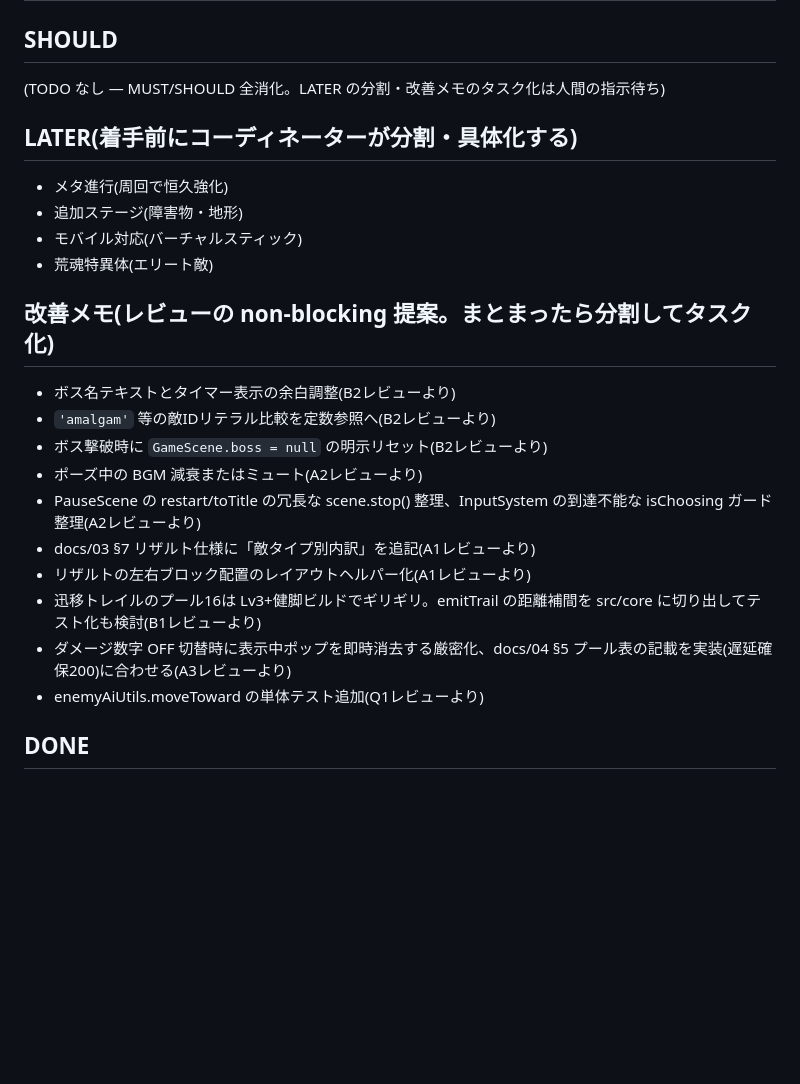
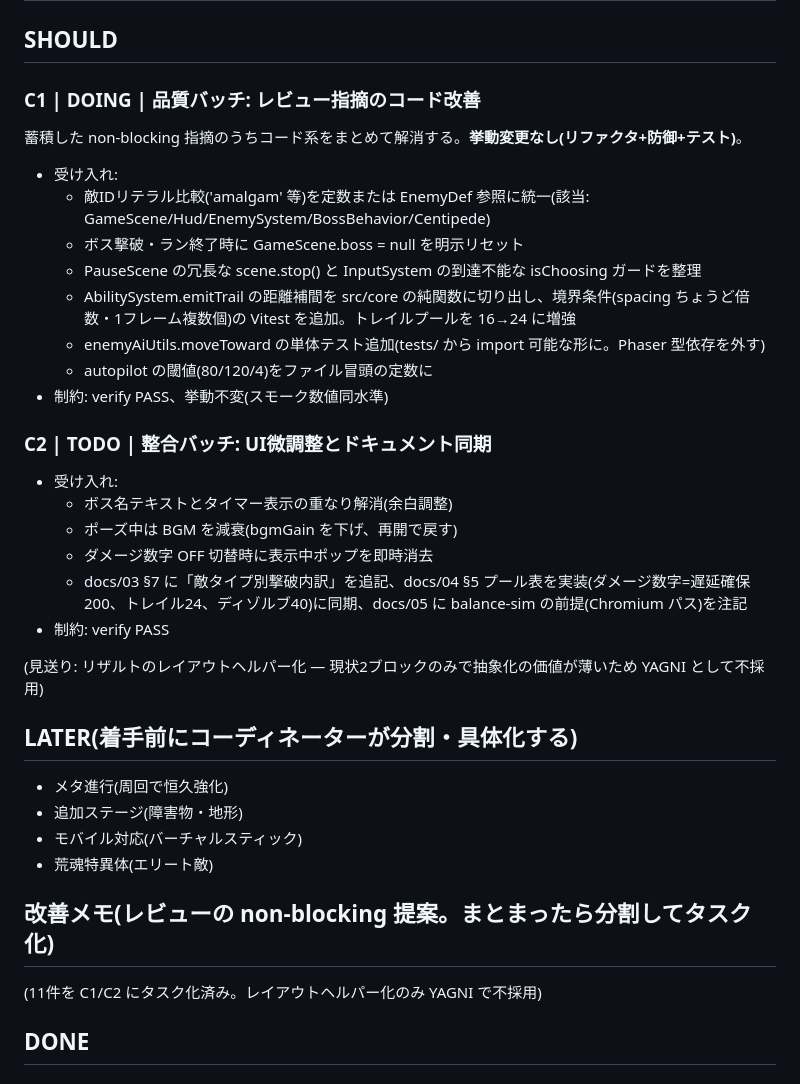
Before and after one commit to eidas/aradama-survivors-proto, a Markdown page: BACKLOG.md, the part around the change. GitHub-like rendering; blank space fills up the shorter version.

Commit message:
BACKLOG更新: 改善メモ11件を C1(品質)/C2(整合)にタスク化、C1着手
Co-Authored-By: Claude Fable 5 <noreply@anthropic.com>
Claude-Session: https://claude.ai/code/session_011XcR5i8RqnPsJKtZ1CsDWx

```diff
--- a/BACKLOG.md
+++ b/BACKLOG.md
@@ -8,7 +8,26 @@
 
 ## SHOULD
 
-(TODO なし — MUST/SHOULD 全消化。LATER の分割・改善メモのタスク化は人間の指示待ち)
+### C1 | DOING | 品質バッチ: レビュー指摘のコード改善
+蓄積した non-blocking 指摘のうちコード系をまとめて解消する。**挙動変更なし(リファクタ+防御+テスト)**。
+- 受け入れ:
+  - 敵IDリテラル比較('amalgam' 等)を定数または EnemyDef 参照に統一(該当: GameScene/Hud/EnemySystem/BossBehavior/Centipede)
+  - ボス撃破・ラン終了時に GameScene.boss = null を明示リセット
+  - PauseScene の冗長な scene.stop() と InputSystem の到達不能な isChoosing ガードを整理
+  - AbilitySystem.emitTrail の距離補間を src/core の純関数に切り出し、境界条件(spacing ちょうど倍数・1フレーム複数個)の Vitest を追加。トレイルプールを 16→24 に増強
+  - enemyAiUtils.moveToward の単体テスト追加(tests/ から import 可能な形に。Phaser 型依存を外す)
+  - autopilot の閾値(80/120/4)をファイル冒頭の定数に
+- 制約: verify PASS、挙動不変(スモーク数値同水準)
+
+### C2 | TODO | 整合バッチ: UI微調整とドキュメント同期
+- 受け入れ:
+  - ボス名テキストとタイマー表示の重なり解消(余白調整)
+  - ポーズ中は BGM を減衰(bgmGain を下げ、再開で戻す)
+  - ダメージ数字 OFF 切替時に表示中ポップを即時消去
+  - docs/03 §7 に「敵タイプ別撃破内訳」を追記、docs/04 §5 プール表を実装(ダメージ数字=遅延確保200、トレイル24、ディゾルブ40)に同期、docs/05 に balance-sim の前提(Chromium パス)を注記
+- 制約: verify PASS
+
+(見送り: リザルトのレイアウトヘルパー化 — 現状2ブロックのみで抽象化の価値が薄いため YAGNI として不採用)
 
 ## LATER(着手前にコーディネーターが分割・具体化する)
 
@@ -19,16 +38,7 @@
 
 ## 改善メモ(レビューの non-blocking 提案。まとまったら分割してタスク化)
 
-- ボス名テキストとタイマー表示の余白調整(B2レビューより)
-- `'amalgam'` 等の敵IDリテラル比較を定数参照へ(B2レビューより)
-- ボス撃破時に `GameScene.boss = null` の明示リセット(B2レビューより)
-- ポーズ中の BGM 減衰またはミュート(A2レビューより)
-- PauseScene の restart/toTitle の冗長な scene.stop() 整理、InputSystem の到達不能な isChoosing ガード整理(A2レビューより)
-- docs/03 §7 リザルト仕様に「敵タイプ別内訳」を追記(A1レビューより)
-- リザルトの左右ブロック配置のレイアウトヘルパー化(A1レビューより)
-- 迅移トレイルのプール16は Lv3+健脚ビルドでギリギリ。emitTrail の距離補間を src/core に切り出してテスト化も検討(B1レビューより)
-- ダメージ数字 OFF 切替時に表示中ポップを即時消去する厳密化、docs/04 §5 プール表の記載を実装(遅延確保200)に合わせる(A3レビューより)
-- enemyAiUtils.moveToward の単体テスト追加(Q1レビューより)
+(11件を C1/C2 にタスク化済み。レイアウトヘルパー化のみ YAGNI で不採用)
 
 ## DONE
 
```
